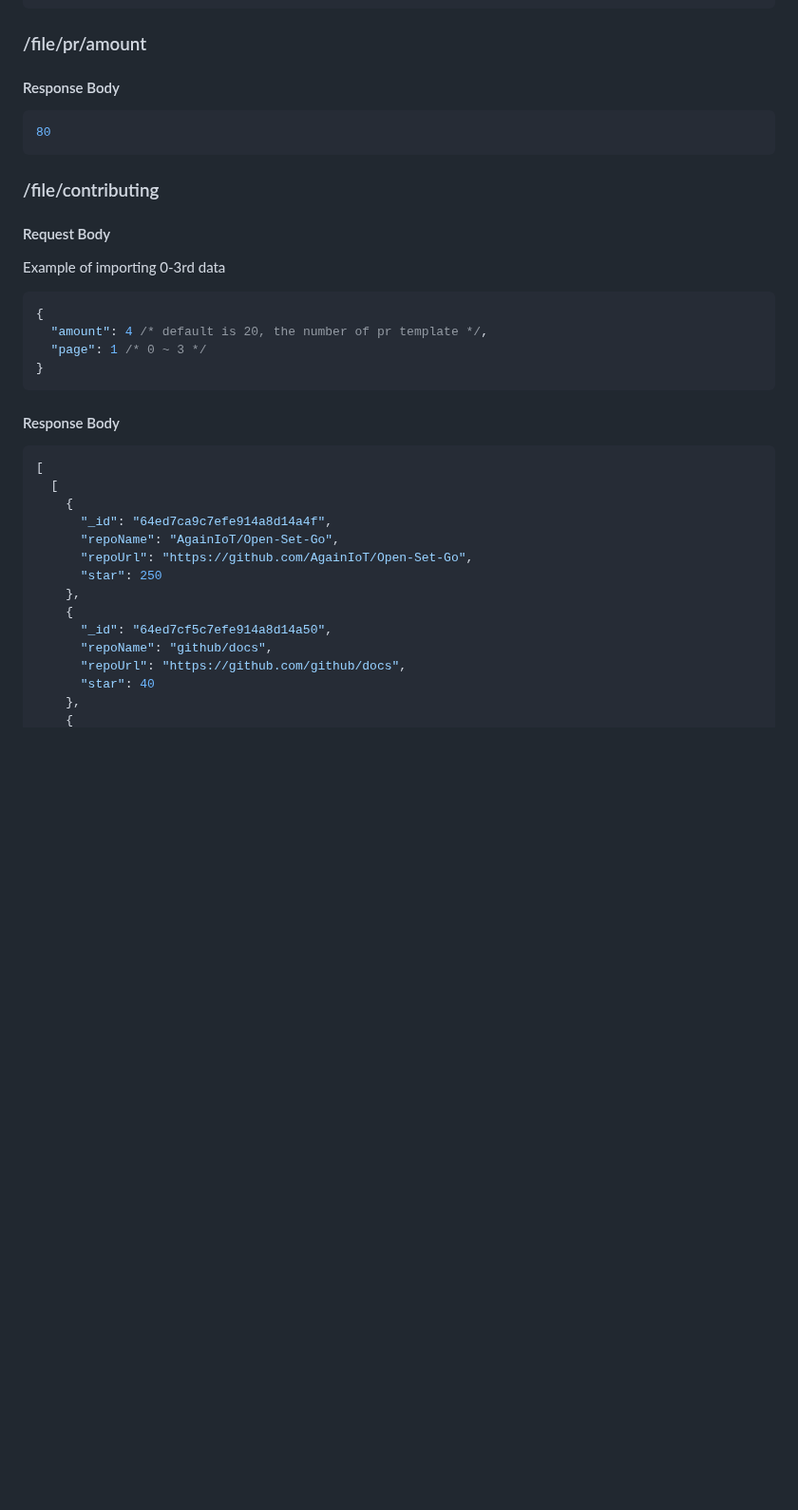
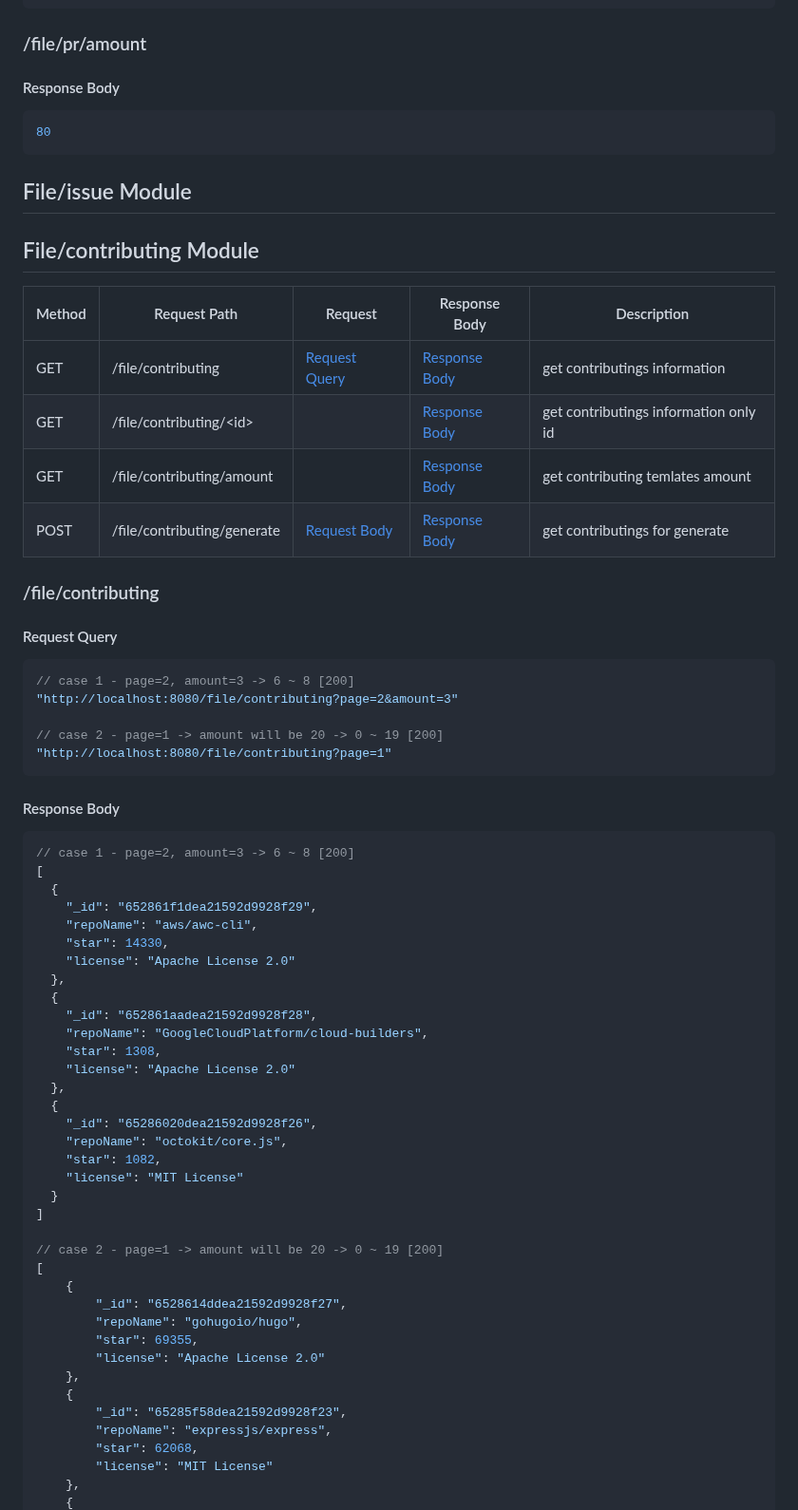
Before and after one commit to AgainIoT/Open-Set-Go_server, a Markdown page: spec.md, the part around one of its changes. Shown at 95% size. Drawn GitHub-style; blank space fills up the shorter version.

````diff
--- a/spec.md
+++ b/spec.md
@@ -410,34 +462,66 @@ PR?)
 80
 ```
 
+## File/issue Module
+
+## File/contributing Module
+
+| Method | Request Path                | Request                                   | Response Body                              | Description                           |
+| ------ | --------------------------- | ----------------------------------------- | ------------------------------------------ | ------------------------------------- |
+| GET    | /file/contributing          | [Request Query](#filecontributing)        | [Response Body](#filecontributing)         | get contributings information         |
+| GET    | /file/contributing/\<id>    |                                           | [Response Body](#filecontributingid)       | get contributings information only id |
+| GET    | /file/contributing/amount   |                                           | [Response Body](#filecontributingamount)   | get contributing temlates amount      |
+| POST   | /file/contributing/generate | [Request Body](#filecontributinggenerate) | [Response Body](#filecontributinggenerate) | get contributings for generate        |
+
 ### /file/contributing
 
-#### Request Body
-
-Example of importing 0-3rd data
+#### Request Query
 
 ```json
-{
-  "amount": 4 /* default is 20, the number of pr template */,
-  "page": 1 /* 0 ~ 3 */
-}
+// case 1 - page=2, amount=3 -> 6 ~ 8 [200]
+"http://localhost:8080/file/contributing?page=2&amount=3"
+
+// case 2 - page=1 -> amount will be 20 -> 0 ~ 19 [200]
+"http://localhost:8080/file/contributing?page=1"
 ```
 
 #### Response Body
 
 ```json
+// case 1 - page=2, amount=3 -> 6 ~ 8 [200]
 [
-  [
+  {
+    "_id": "652861f1dea21592d9928f29",
+    "repoName": "aws/awc-cli",
+    "star": 14330,
+    "license": "Apache License 2.0"
+  },
+  {
+    "_id": "652861aadea21592d9928f28",
+    "repoName": "GoogleCloudPlatform/cloud-builders",
+    "star": 1308,
+    "license": "Apache License 2.0"
+  },
+  {
+    "_id": "65286020dea21592d9928f26",
+    "repoName": "octokit/core.js",
+    "star": 1082,
+    "license": "MIT License"
+  }
+]
+
+// case 2 - page=1 -> amount will be 20 -> 0 ~ 19 [200]
+[
     {
-      "_id": "64ed7ca9c7efe914a8d14a4f",
-      "repoName": "AgainIoT/Open-Set-Go",
-      "repoUrl": "https://github.com/AgainIoT/Open-Set-Go",
-      "star": 250
+        "_id": "6528614ddea21592d9928f27",
+        "repoName": "gohugoio/hugo",
+        "star": 69355,
+        "license": "Apache License 2.0"
     },
     {
-      "_id": "64ed7cf5c7efe914a8d14a50",
-      "repoName": "github/docs",
-      "repoUrl": "https://github.com/github/docs",
-      "star": 40
+        "_id": "65285f58dea21592d9928f23",
+        "repoName": "expressjs/express",
+        "star": 62068,
+        "license": "MIT License"
     },
     {
````
Also changed, not shown: other parts of spec.md (+313 -167 lines).
